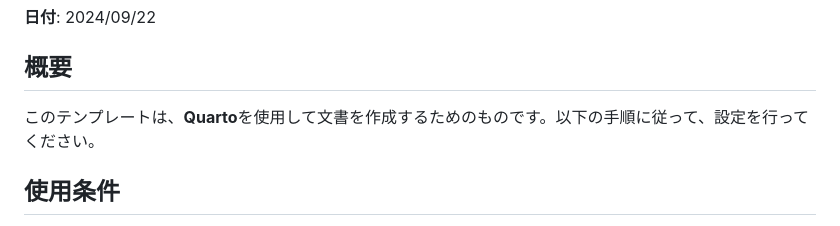
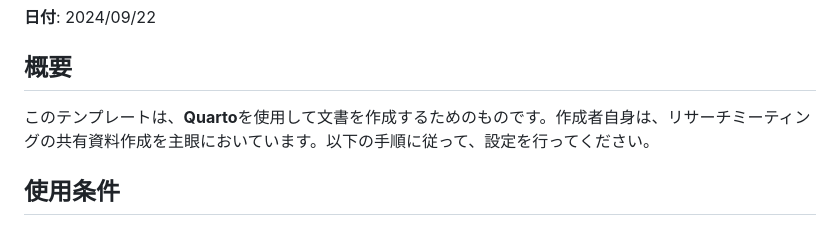
Before and after one commit to yamanori99/quarto-templates, a Markdown page: README.md, the part around the change. Drawn GitHub-style.

```diff
--- a/README.md
+++ b/README.md
@@ -2,7 +2,7 @@
 **日付**: 2024/09/22
 
 ## 概要
-このテンプレートは、**Quarto**を使用して文書を作成するためのものです。以下の手順に従って、設定を行ってください。
+このテンプレートは、**Quarto**を使用して文書を作成するためのものです。作成者自身は、リサーチミーティングの共有資料作成を主眼においています。以下の手順に従って、設定を行ってください。
 
 ## 使用条件
 - Quartoがインストールされた環境が必要です。
```
